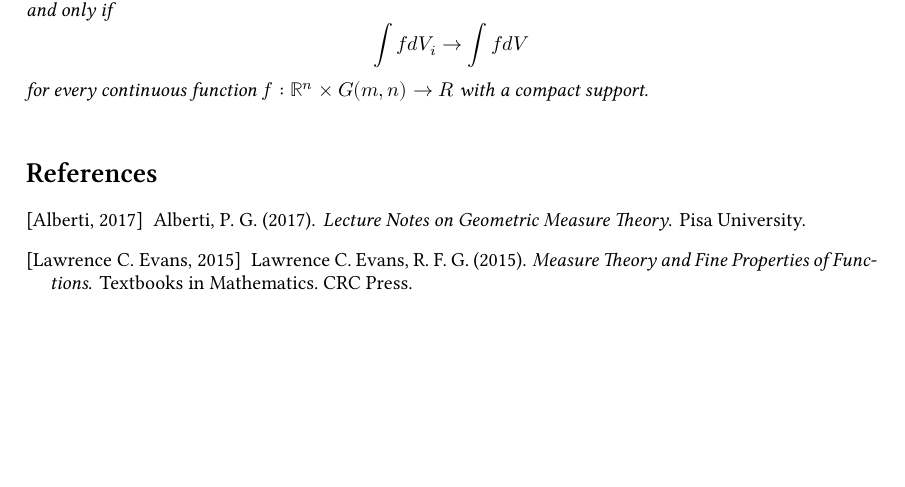
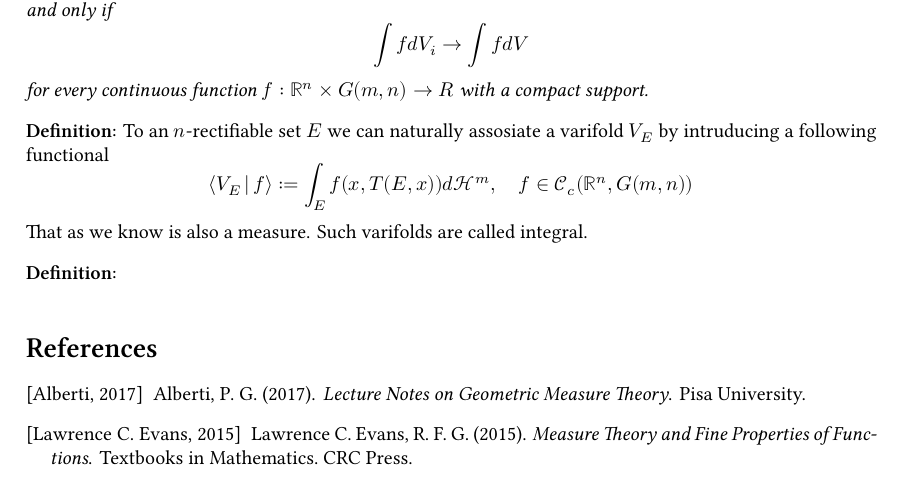
Before and after one commit to GPotoshin/GPotoshin.github.io, a LaTeX document (articles/univproj/geom_meas.tex, which reads articles/univproj/varifold.tex): part of page 16 of 16, cut so that both start at the same text, the shorter picture padded with empty space. Compiled offline with XeLaTeX; a missing font is replaced by an installed copy or a similar font.

Commit message:
working on variflolds

```diff
--- a/articles/univproj/geom_meas.tex
+++ b/articles/univproj/geom_meas.tex
@@ -289,10 +294,4 @@ $\mathbb{R}^n$ which is reciprocally projection of a varifold $V$ by $\pi_1^{-1}
-\vspace{2ex}
-\textbf{Proposition:} \textit{For varifolds we consider weak-$*$ topology. Then we have a
-convergence criteria that $V_i\rightarrow V$ if and only if
-\[\int fdV_i\rightarrow\int fdV\]
-for every continuous function $f:\mathbb{R}^n\times G(m,n)\rightarrow R$ with a
-compact support.}
-\vspace{1ex}
+\input{varifold.tex}
 
 \medskip
 \bibliographystyle{apalike}
--- /dev/null
+++ b/articles/univproj/varifold.tex
@@ -0,0 +5,15 @@
+\vspace{2ex}
+\textbf{Proposition:} \textit{For varifolds we consider weak-$*$ topology. Then we have a
+convergence criteria that $V_i\rightarrow V$ if and only if
+\[\int fdV_i\rightarrow\int fdV\]
+for every continuous function $f:\mathbb{R}^n\times G(m,n)\rightarrow R$ with a
+compact support.}
+
+\vspace{2ex}
+\textbf{Definition:} To an $n$-rectifiable set $E$ we can naturally assosiate
+a varifold $V_E$ by intruducing a following functional
+\[\langle V_E\,|\, f\rangle:=\int_Ef(x,T(E,x))d\mathcal H^m,\quad f\in\mathcal C_c(\mathbb R^n, G(m,n))\]
+That as we know is also a measure. Such varifolds are called integral.
+
+\vspace{2ex}
+\textbf{Definition:}
```
Also changed, not shown: articles/univproj/geom_meas.pdf, articles/univproj/geom_meas.tex (13 more changed lines), articles/univproj/varifold.tex (4 more changed lines), 1 other file.
